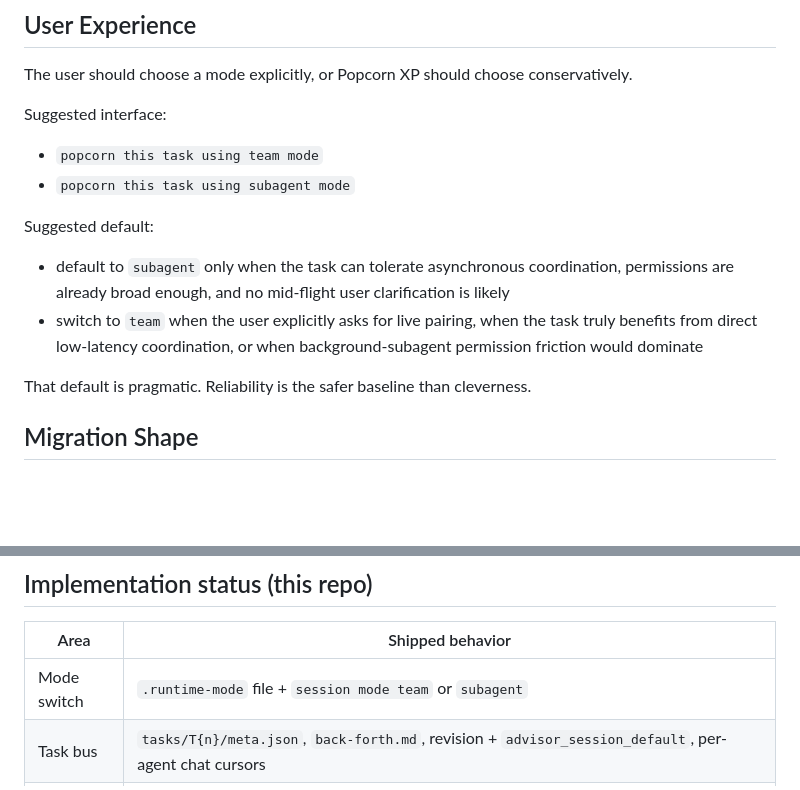
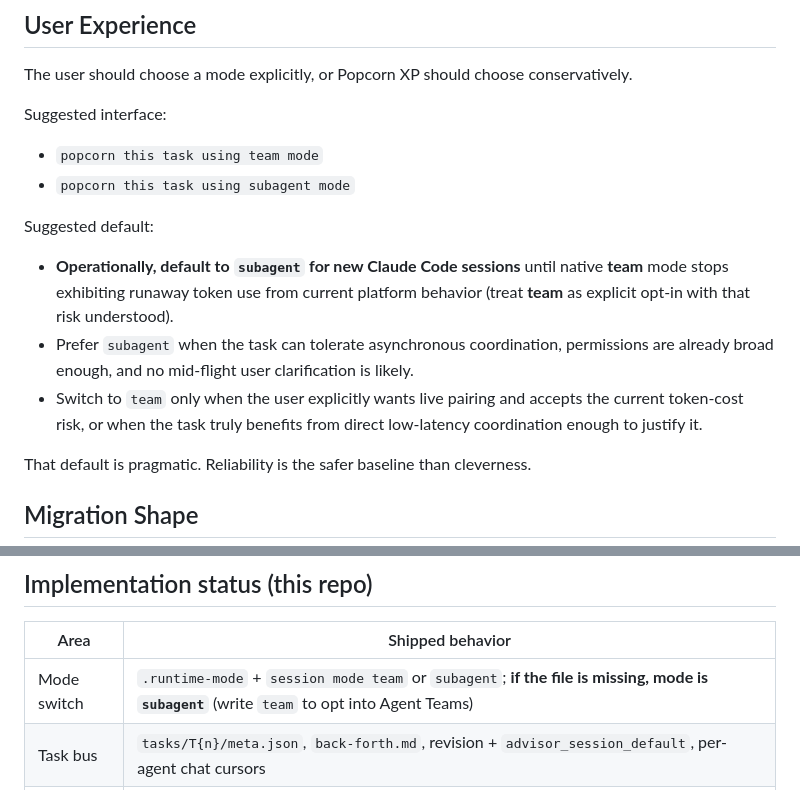
Before and after one commit to mikewolfd/xp-popcorn-skill, a Markdown page: docs/dual-mode-proposal.md, 2 parts joined by grey strips. GitHub-like rendering; blank space fills up the shorter version.

Commit message:
docs: align dual-mode proposal with subagent default
State that new Claude Code sessions should default to subagent until native team transport stops inflating token use, and clarify when to choose each mode.

Update the shipped-behavior table so a missing .runtime-mode file is documented as subagent, with team requiring an explicit write.

Made-with: Cursor

```diff
--- a/docs/dual-mode-proposal.md
+++ b/docs/dual-mode-proposal.md
@@ -541,8 +541,9 @@ Suggested interface:
 
 Suggested default:
 
-- default to `subagent` only when the task can tolerate asynchronous coordination, permissions are already broad enough, and no mid-flight user clarification is likely
-- switch to `team` when the user explicitly asks for live pairing, when the task truly benefits from direct low-latency coordination, or when background-subagent permission friction would dominate
+- **Operationally, default to `subagent` for new Claude Code sessions** until native **team** mode stops exhibiting runaway token use from current platform behavior (treat **team** as explicit opt-in with that risk understood).
+- Prefer `subagent` when the task can tolerate asynchronous coordination, permissions are already broad enough, and no mid-flight user clarification is likely.
+- Switch to `team` only when the user explicitly wants live pairing and accepts the current token-cost risk, or when the task truly benefits from direct low-latency coordination enough to justify it.
 
 That default is pragmatic. Reliability is the safer baseline than cleverness.
 
@@ -593,7 +594,7 @@ First, extend `bin/session` into a durable task-bus API, preserve the existing i
 
 | Area | Shipped behavior |
 |------|------------------|
-| Mode switch | `.runtime-mode` file + `session mode team` or `subagent` |
+| Mode switch | `.runtime-mode` + `session mode team` or `subagent`; **if the file is missing, mode is `subagent`** (write `team` to opt into Agent Teams) |
 | Task bus | `tasks/T{n}/meta.json`, `back-forth.md`, revision + `advisor_session_default`, per-agent chat cursors |
 | Claims | `task-claim` with session lock, single-driver rules, rotation, optional expected-revision CAS |
 | Closeout | `close-check` + `session close` → `.closed.json`; **`subagent`:** `close` also requires `RETRO.md` (≥5 lines); **`close --force`** skips `close-check` and `RETRO.md`; session dir retained |
```
